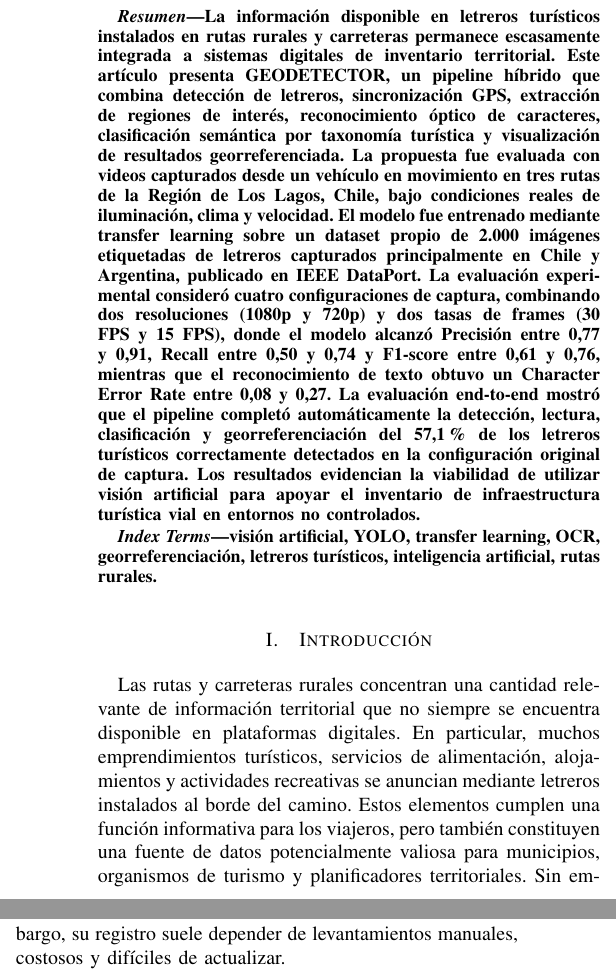
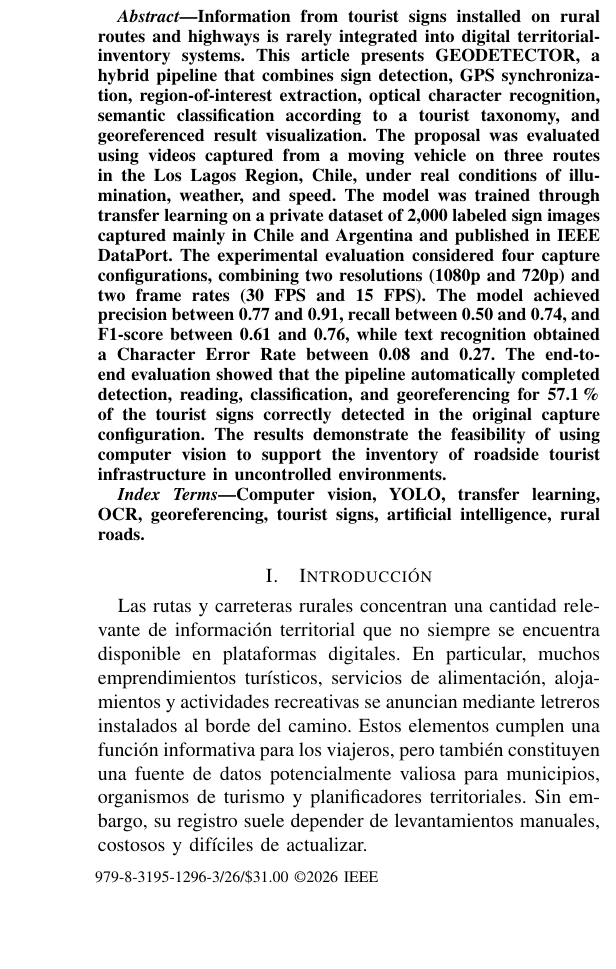
Before and after one commit to robleaustral/geodetector, a LaTeX paper (Conferencia/paper.tex): two parts of the columns of page 1 of 7 before the commit and part of one column of page 1 of 7 after it, the two joined at a grey line, cut at the place of the change, the shorter picture padded with empty space. Compiled offline with pdfLaTeX; a missing font is replaced by an installed copy or a similar font; a LaTeX package or settings file that is missing is left out.

Commit message:
paper aceptado por pdf express

```diff
--- a/Conferencia/paper.tex
+++ b/Conferencia/paper.tex
@@ -1,5 +1,4 @@
 \documentclass[conference]{IEEEtran}
-\IEEEoverridecommandlockouts
 
 \usepackage[utf8]{inputenc}
 \usepackage[T1]{fontenc}
@@ -21,7 +20,11 @@
     \renewcommand{\tablename}{Tabla}
     \renewcommand{\figurename}{Figura}
     \renewcommand{\thetable}{\Roman{table}}
+    \renewcommand{\abstractname}{Abstract}
+    \renewcommand{\IEEEkeywordsname}{Index Terms}
 }
+\renewcommand{\abstractname}{Abstract}
+\renewcommand{\IEEEkeywordsname}{Index Terms}
 
 \def\BibTeX{{\rm B\kern-.05em{\sc i\kern-.025em b}\kern-.08em
     T\kern-.1667em\lower.7ex\hbox{E}\kern-.125emX}}
@@ -52,36 +55,37 @@ Valdivia, Chile \\
 \texttt{clazo@inf.uach.cl}}
 }
 
+\IEEEoverridecommandlockouts
+\IEEEpubid{\makebox[\columnwidth]{979-8-3195-1296-3/26/\$31.00~\copyright2026 IEEE \hfill}
+\hspace{\columnsep}\makebox[\columnwidth]{ }}
 \maketitle
 
 \begin{abstract}
-La información disponible en letreros turísticos instalados en rutas
-rurales y carreteras permanece escasamente integrada a sistemas digitales
-de inventario territorial. Este artículo presenta GEODETECTOR, un
-pipeline híbrido que combina detección de letreros, sincronización
-GPS, extracción de regiones de interés, reconocimiento óptico de caracteres,
-clasificación semántica por taxonomía turística y visualización de resultados
-georreferenciada. La propuesta fue evaluada con
-videos capturados desde un vehículo en movimiento en tres rutas de la
-Región de Los Lagos, Chile, bajo condiciones reales de iluminación,
-clima y velocidad. El modelo fue entrenado mediante transfer learning
-sobre un dataset propio de 2.000 imágenes etiquetadas de letreros
-capturados principalmente en Chile y Argentina, publicado en IEEE DataPort. La
-evaluación experimental consideró cuatro configuraciones de captura, combinando
-dos resoluciones (1080p y 720p) y dos tasas de frames (30 FPS y 15 FPS),
-donde el modelo alcanzó Precisión entre 0,77 y 0,91, Recall
-entre 0,50 y 0,74 y F1-score entre 0,61 y 0,76, mientras que el
-reconocimiento de texto obtuvo un Character Error Rate entre 0,08 y 0,27. La
-evaluación end-to-end mostró que el pipeline completó
-automáticamente la detección, lectura, clasificación y
-georreferenciación del 57,1\% de los letreros turísticos correctamente
-detectados en la configuración original de captura. Los resultados
-evidencian la viabilidad de utilizar visión artificial para apoyar el
-inventario de infraestructura turística vial en entornos no controlados.
+Information from tourist signs installed on rural routes and highways
+is rarely integrated into digital territorial-inventory systems. This
+article presents GEODETECTOR, a hybrid pipeline that combines sign
+detection, GPS synchronization, region-of-interest extraction, optical
+character recognition, semantic classification according to a tourist
+taxonomy, and georeferenced result visualization. The proposal was
+evaluated using videos captured from a moving vehicle on three routes in
+the Los Lagos Region, Chile, under real conditions of illumination,
+weather, and speed. The model was trained through transfer learning on a
+private dataset of 2,000 labeled sign images captured mainly in Chile and
+Argentina and published in IEEE DataPort. The experimental evaluation
+considered four capture configurations, combining two resolutions
+(1080p and 720p) and two frame rates (30 FPS and 15 FPS). The model
+achieved precision between 0.77 and 0.91, recall between 0.50 and 0.74,
+and F1-score between 0.61 and 0.76, while text recognition obtained a
+Character Error Rate between 0.08 and 0.27. The end-to-end evaluation
+showed that the pipeline automatically completed detection, reading,
+classification, and georeferencing for 57.1\% of the tourist signs
+correctly detected in the original capture configuration. The results
+demonstrate the feasibility of using computer vision to support the
+inventory of roadside tourist infrastructure in uncontrolled environments.
 \end{abstract}
 
 \begin{IEEEkeywords}
-visión artificial, YOLO, transfer learning, OCR, georreferenciación, letreros turísticos, inteligencia artificial, rutas rurales.
+Computer vision, YOLO, transfer learning, OCR, georeferencing, tourist signs, artificial intelligence, rural roads.
 \end{IEEEkeywords}
 
 \section{Introducción}
```
Also changed, not shown: Conferencia/paper.tex (5 more changed lines), 2 other files.
